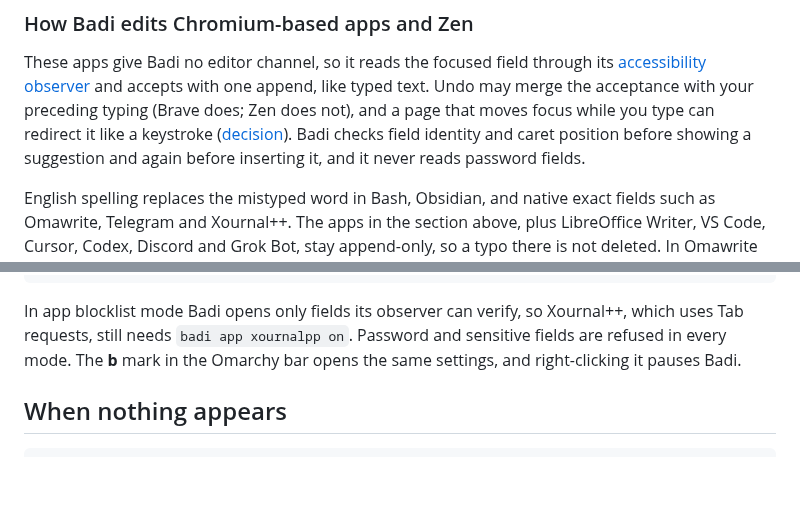
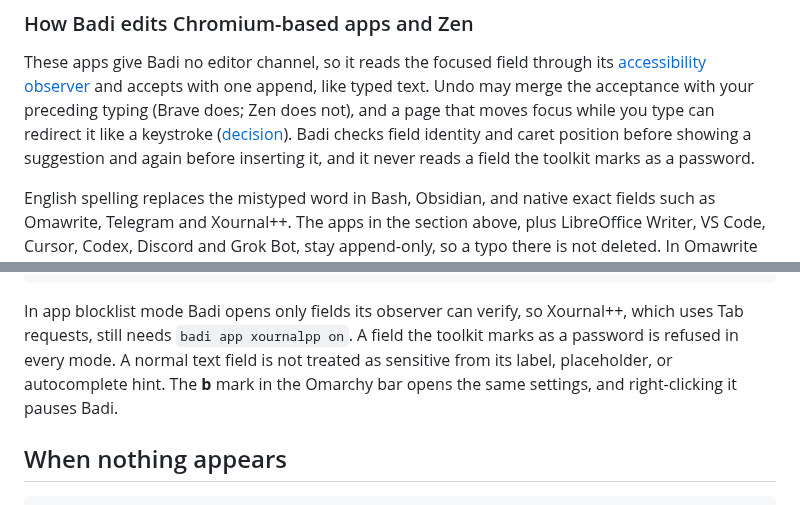
Before and after one commit to ahuray/badi, a Markdown page: README.md, 2 parts joined by grey strips. Drawn GitHub-style; blank space fills up the shorter version.

```diff
--- a/README.md
+++ b/README.md
@@ -76,7 +76,7 @@ typing (Brave does; Zen does not), and a page that moves focus while you type
 can redirect it like a keystroke
 ([decision](docs/decisions/0003-ime-parity-append-only.md)). Badi checks field
 identity and caret position before showing a suggestion and again before
-inserting it, and it never reads password fields.
+inserting it, and it never reads a field the toolkit marks as a password.
 
 English spelling replaces the mistyped word in Bash, Obsidian, and native exact
 fields such as Omawrite, Telegram and Xournal++. The apps in the section above,
@@ -145,7 +145,9 @@ badi app discord reset              # drop a rule; the app follows the mode
 
 In app blocklist mode Badi opens only fields its observer can verify, so
 Xournal++, which uses Tab requests, still needs `badi app xournalpp on`.
-Password and sensitive fields are refused in every mode. The **b** mark in the
+A field the toolkit marks as a password is refused in every mode. A normal
+text field is not treated as sensitive from its label, placeholder, or
+autocomplete hint. The **b** mark in the
 Omarchy bar opens the same settings, and right-clicking it pauses Badi.
 
 ## When nothing appears
```
Also changed, not shown: adapters/accessibility/README.md (+13 -0 lines), future plans.md (+3 -1 lines).
